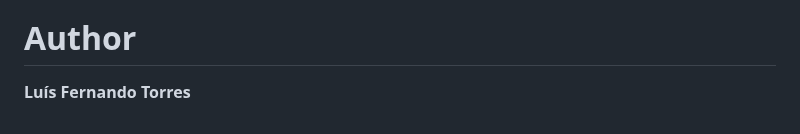
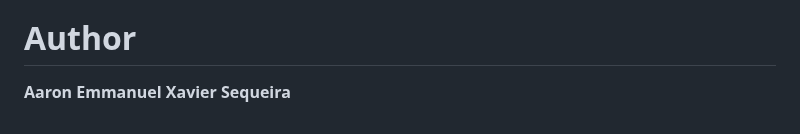
Before and after one commit to aaron-seq/advanced-fraud-detection-system, a Markdown page: README.md, the part around the change. Rendered like a GitHub page.

```diff
--- a/README.md
+++ b/README.md
@@ -74,4 +74,4 @@ These questions and a deeper understading of how the business works and how we w
 I've also uploaded this *notebook* to Kaggle, where plotly graphics are interactive. If you wish to see it, please <a href = "https://www.kaggle.com/code/lusfernandotorres/91-87-recall-with-ada-boost-cc-fraud-detection/notebook">click here</a>.
 
 # Author
-**Luís Fernando Torres**
+**Aaron Emmanuel Xavier Sequeira**
```
